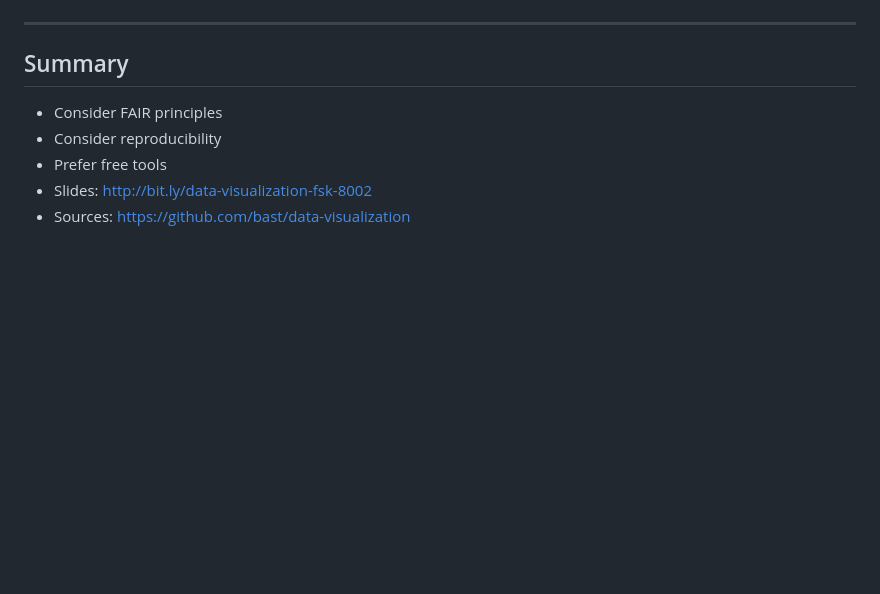
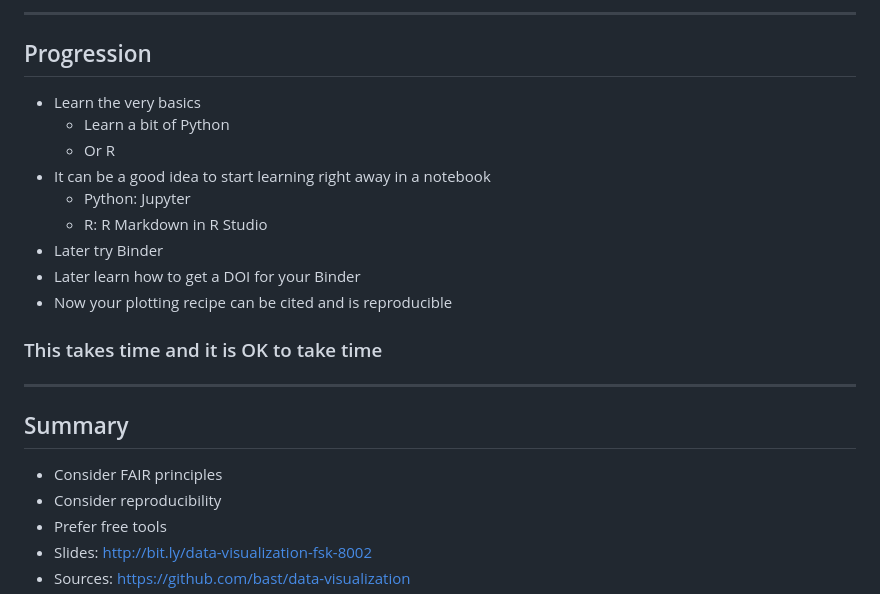
Before and after one commit to bast/data-visualization, a Markdown page: slides.md, the part around the change printed below. Rendered like a GitHub page; blank space fills up the shorter version.

Commit message:
expand the binder/zenodo part

```diff
--- a/slides.md
+++ b/slides.md
@@ -1337,3 +1433,18 @@ class: center, middle, inverse
+---
+
+## Progression
+
+- Learn the very basics
+  - Learn a bit of Python
+  - Or R
+- It can be a good idea to start learning right away in a notebook
+  - Python: Jupyter
+  - R: R Markdown in R Studio
+- Later try Binder
+- Later learn how to get a DOI for your Binder
+- Now your plotting recipe can be cited and is reproducible
+
+### This takes time and it is OK to take time
 
 ---
 
```
Also changed, not shown: other parts of slides.md (+97 -1 lines), img/jupyter/activity_inequality.png (added), img/jupyter/gravity.jpg (added), img/jupyter/medicean-stars.png (added).
